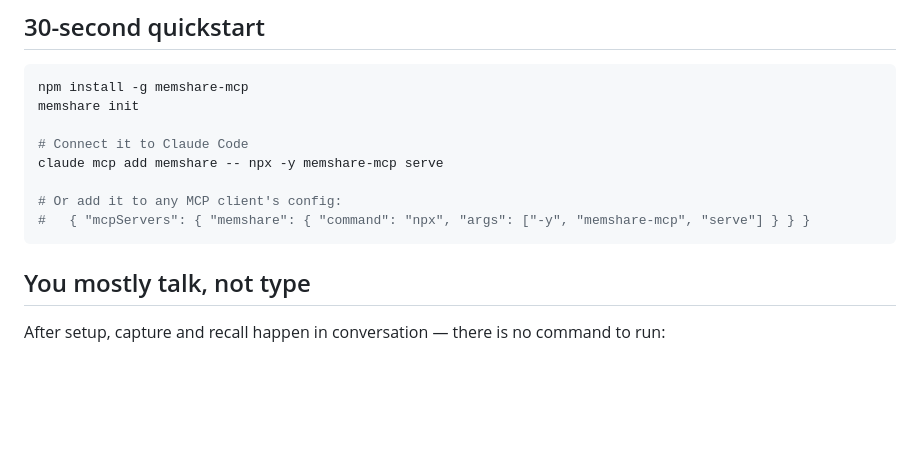
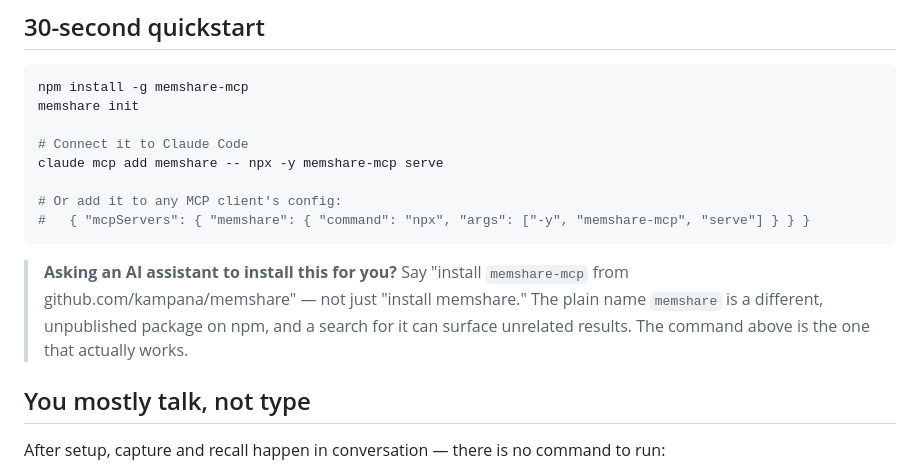
Before and after one commit to kampana/memshare, a Markdown page: README.md, the part around the change. Rendered like a GitHub page; blank space fills up the shorter version.

Commit message:
README: warn against "install memshare" as a spoken instruction
Verified rather than assumed: `npm install -g memshare` 404s (the plain name
is a different, unpublished package), and worse, `npm search memshare`
surfaces an unrelated Expo/React Native library, @memshare/player - a real
collision risk if an agent tries that as a fallback. Searching "memshare mcp"
does not surface memshare-mcp either.

Added a note to the quickstart telling anyone delegating the install to an AI
assistant to say "memshare-mcp from github.com/kampana/memshare" instead of
the bare name.

Co-Authored-By: Claude Sonnet 5 <noreply@anthropic.com>
Claude-Session: https://claude.ai/code/session_01L33BzgkWCA4zqT4t2qykZM

````diff
--- a/README.md
+++ b/README.md
@@ -30,6 +30,8 @@ claude mcp add memshare -- npx -y memshare-mcp serve
 # Or add it to any MCP client's config:
 #   { "mcpServers": { "memshare": { "command": "npx", "args": ["-y", "memshare-mcp", "serve"] } } }
 ```
+
+> **Asking an AI assistant to install this for you?** Say "install `memshare-mcp` from github.com/kampana/memshare" — not just "install memshare." The plain name `memshare` is a different, unpublished package on npm, and a search for it can surface unrelated results. The command above is the one that actually works.
 
 ## You mostly talk, not type
 
````
